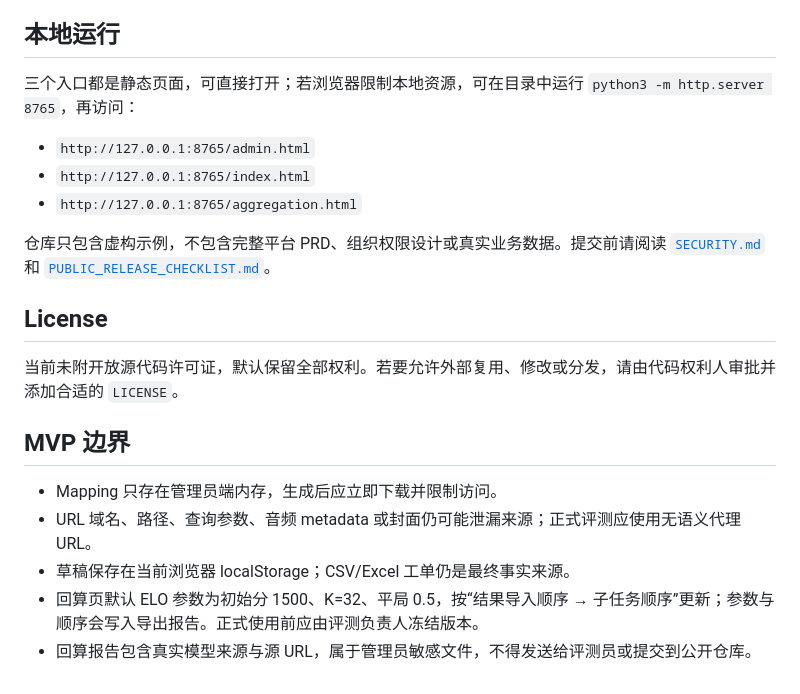
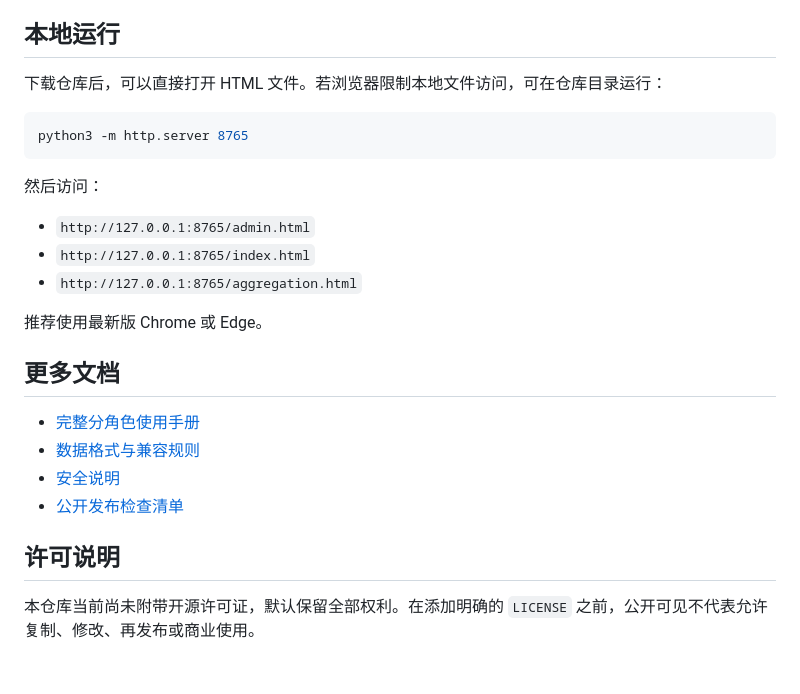
Before and after one commit to Enniefeng/sonicbench-lite, a Markdown page: README.md, the part around one of its changes. Rendered like a GitHub page.

````diff
--- a/README.md
+++ b/README.md
@@ -41,22 +136,27 @@
 
 ## 本地运行
 
-三个入口都是静态页面，可直接打开；若浏览器限制本地资源，可在目录中运行 `python3 -m http.server 8765`，再访问：
+下载仓库后，可以直接打开 HTML 文件。若浏览器限制本地文件访问，可在仓库目录运行：
+
+```bash
+python3 -m http.server 8765
+```
+
+然后访问：
 
 - `http://127.0.0.1:8765/admin.html`
 - `http://127.0.0.1:8765/index.html`
 - `http://127.0.0.1:8765/aggregation.html`
 
-仓库只包含虚构示例，不包含完整平台 PRD、组织权限设计或真实业务数据。提交前请阅读 [`SECURITY.md`](SECURITY.md) 和 [`PUBLIC_RELEASE_CHECKLIST.md`](PUBLIC_RELEASE_CHECKLIST.md)。
+推荐使用最新版 Chrome 或 Edge。
 
-## License
+## 更多文档
 
-当前未附开放源代码许可证，默认保留全部权利。若要允许外部复用、修改或分发，请由代码权利人审批并添加合适的 `LICENSE`。
+- [完整分角色使用手册](DELIVERY_AND_USER_GUIDE.md)
+- [数据格式与兼容规则](DATA_CONTRACT.md)
+- [安全说明](SECURITY.md)
+- [公开发布检查清单](PUBLIC_RELEASE_CHECKLIST.md)
 
-## MVP 边界
+## 许可说明
 
-- Mapping 只存在管理员端内存，生成后应立即下载并限制访问。
-- URL 域名、路径、查询参数、音频 metadata 或封面仍可能泄漏来源；正式评测应使用无语义代理 URL。
-- 草稿保存在当前浏览器 localStorage；CSV/Excel 工单仍是最终事实来源。
-- 回算页默认 ELO 参数为初始分 1500、K=32、平局 0.5，按“结果导入顺序 → 子任务顺序”更新；参数与顺序会写入导出报告。正式使用前应由评测负责人冻结版本。
-- 回算报告包含真实模型来源与源 URL，属于管理员敏感文件，不得发送给评测员或提交到公开仓库。
+本仓库当前尚未附带开源许可证，默认保留全部权利。在添加明确的 `LICENSE` 之前，公开可见不代表允许复制、修改、再发布或商业使用。
````
Also changed, not shown: other parts of README.md (+118 -23 lines).
